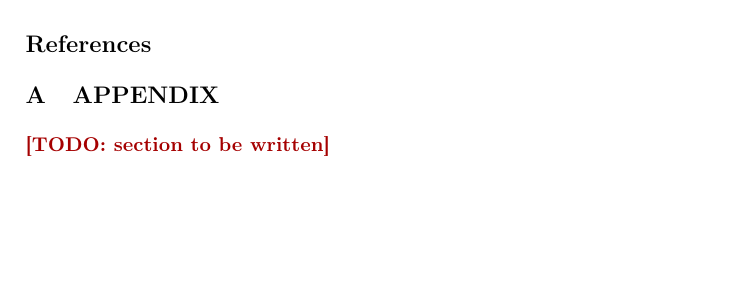
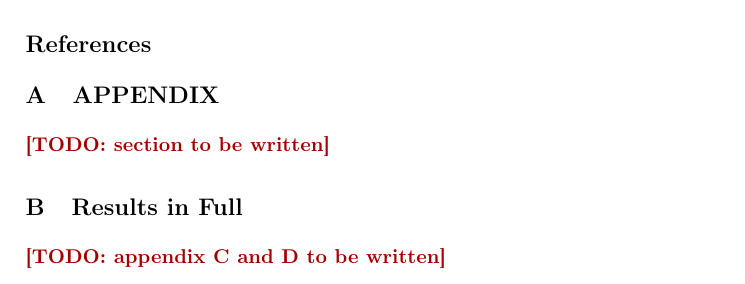
Before and after one commit to jundahuang9123/requirement-based-dcat-profile-extensioner, a LaTeX paper (paper/main.tex, which reads paper/sections/12-appendix-cd.tex): part of page 2 of 2, cut so that both start at the same text, the shorter picture padded with empty space. Compiled offline with pdfLaTeX.

Commit message:
Paper: split the appendix into two files (A-B, C-D) for parallel writing

```diff
--- a/paper/main.tex
+++ b/paper/main.tex
@@ -59,5 +59,6 @@
 
 \appendix
 \input{sections/11-appendix}
+\input{sections/12-appendix-cd}
 
 \end{document}
--- /dev/null
+++ b/paper/sections/12-appendix-cd.tex
@@ -0,0 +1,3 @@
+% Appendices C and D (written by a separate writer from sections/11-appendix.tex).
+\section{Results in Full}\label{app:results}
+\todo{appendix C and D to be written}
```
